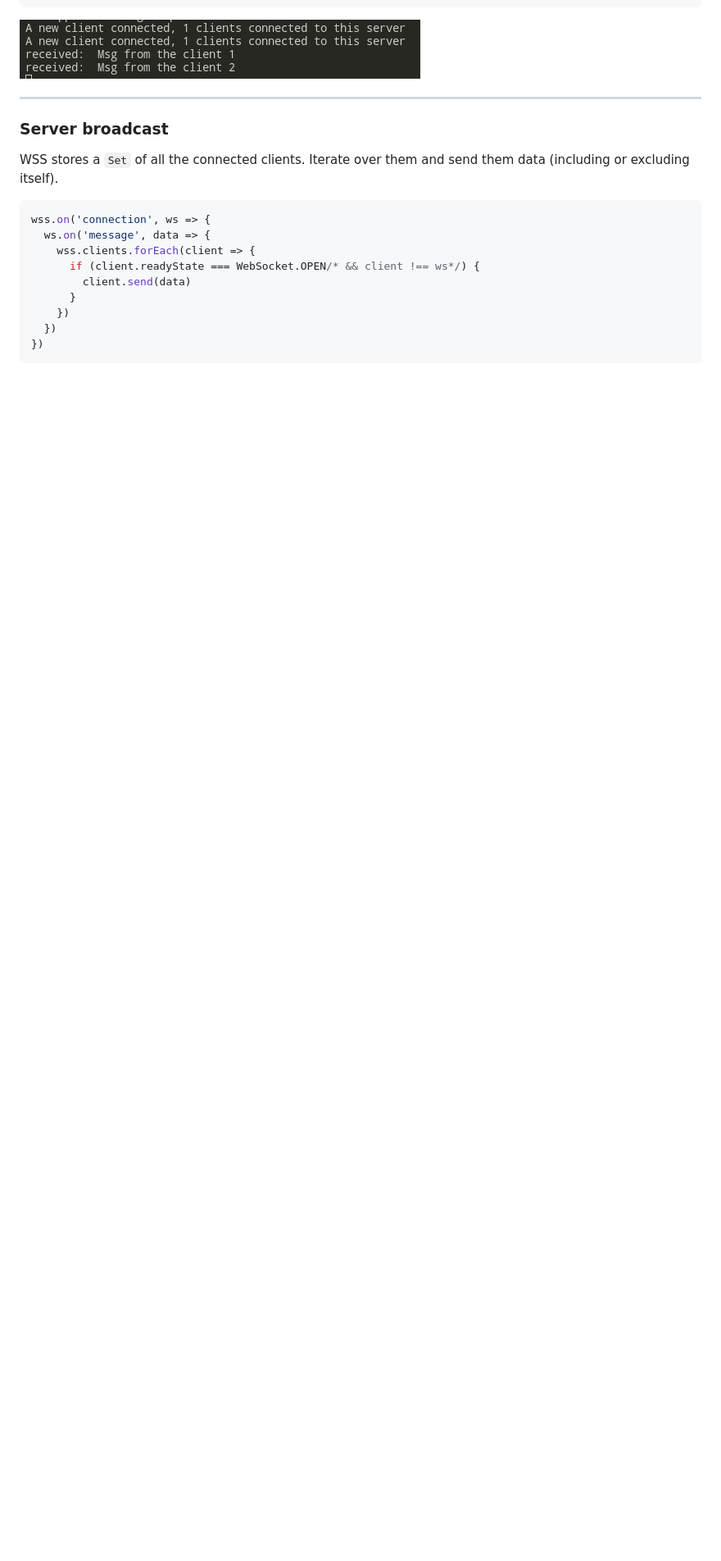
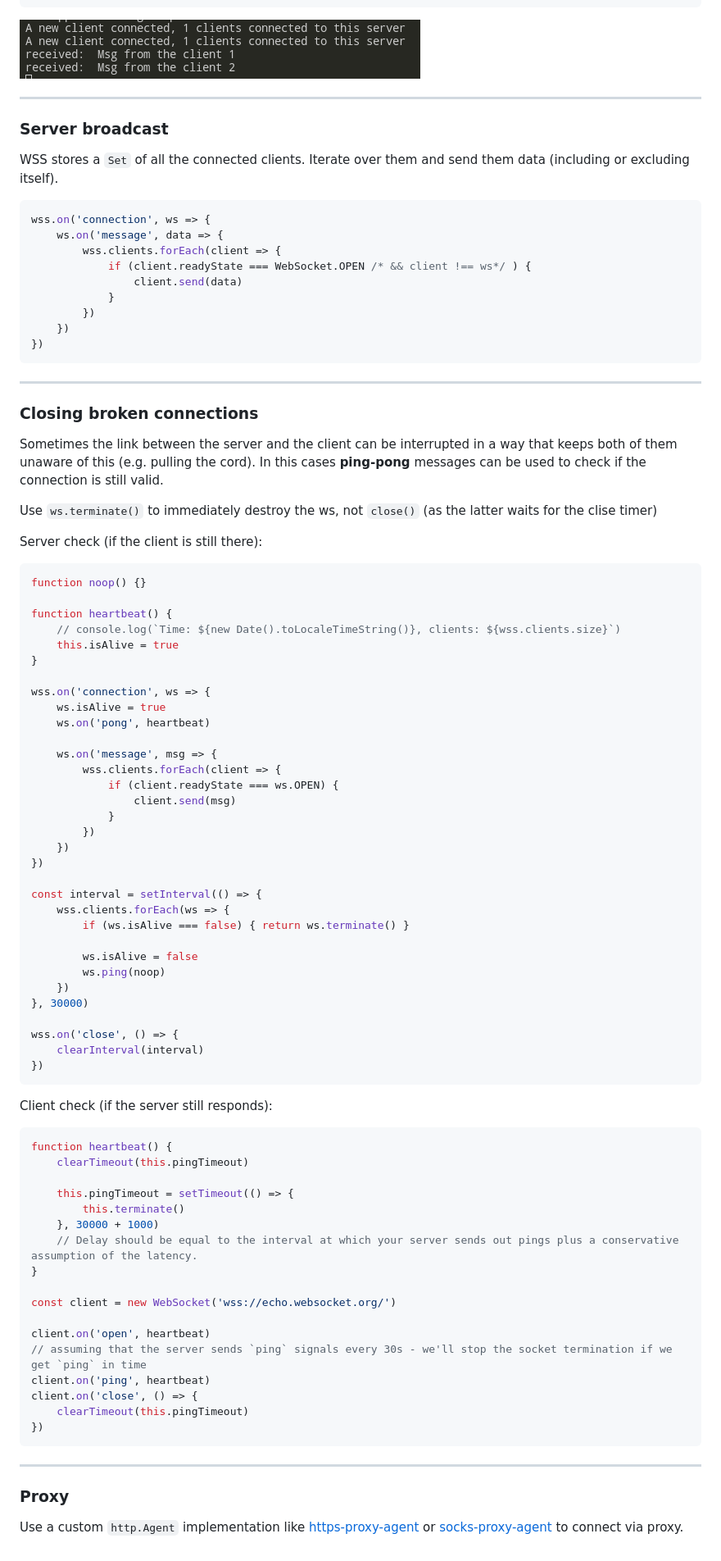
Before and after one commit to mkbaranovskyi/js, a Markdown page: Async-Fetch-Generators/12.websocket.md, the part around the change printed below. Shown: that part at 82% size. Drawn GitHub-style; blank space fills up the shorter version.

Commit message:
websocket finished

````diff
--- a/Async-Fetch-Generators/12.websocket.md
+++ b/Async-Fetch-Generators/12.websocket.md
@@ -486,19 +576,93 @@ server.listen(PORT, () => {
 ***
 
 
-
 ### Server broadcast
 
 WSS stores a `Set` of all the connected clients. Iterate over them and send them data (including or excluding itself).
 
 ```js
 wss.on('connection', ws => {
-  ws.on('message', data => {
-    wss.clients.forEach(client => {
-      if (client.readyState === WebSocket.OPEN/* && client !== ws*/) {
-        client.send(data)
-      }
-    })
-  })
+	ws.on('message', data => {
+		wss.clients.forEach(client => {
+			if (client.readyState === WebSocket.OPEN /* && client !== ws*/ ) {
+				client.send(data)
+			}
+		})
+	})
 })
 ```
+
+***
+
+
+### Closing broken connections
+
+Sometimes the link between the server and the client can be interrupted in a way that keeps both of them unaware of this (e.g. pulling the cord). In this cases **ping-pong** messages can be used to check if the connection is still valid.
+
+Use `ws.terminate()` to immediately destroy the ws, not `close()` (as the latter waits for the clise timer)
+
+Server check (if the client is still there):
+
+```js
+function noop() {}
+
+function heartbeat() {
+	// console.log(`Time: ${new Date().toLocaleTimeString()}, clients: ${wss.clients.size}`)
+	this.isAlive = true
+}
+
+wss.on('connection', ws => {
+	ws.isAlive = true
+	ws.on('pong', heartbeat)
+
+	ws.on('message', msg => {
+		wss.clients.forEach(client => {
+			if (client.readyState === ws.OPEN) {
+				client.send(msg)
+			}
+		})
+	})
+})
+
+const interval = setInterval(() => {
+	wss.clients.forEach(ws => {
+		if (ws.isAlive === false) { return ws.terminate() }
+
+		ws.isAlive = false
+		ws.ping(noop)
+	})
+}, 30000)
+
+wss.on('close', () => {
+	clearInterval(interval)
+})
+```
+
+Client check (if the server still responds):
+
+```js
+function heartbeat() {
+	clearTimeout(this.pingTimeout)
+
+	this.pingTimeout = setTimeout(() => {
+		this.terminate()
+	}, 30000 + 1000)
+	// Delay should be equal to the interval at which your server sends out pings plus a conservative assumption of the latency.
+}
+
+const client = new WebSocket('wss://echo.websocket.org/')
+
+client.on('open', heartbeat)
+// assuming that the server sends `ping` signals every 30s - we'll stop the socket termination if we get `ping` in time
+client.on('ping', heartbeat)
+client.on('close', () => {
+	clearTimeout(this.pingTimeout)
+})
+```
+
+***
+
+
+### Proxy
+
+Use a custom `http.Agent` implementation like [https-proxy-agent](https://github.com/TooTallNate/node-https-proxy-agent) or [socks-proxy-agent](https://github.com/TooTallNate/node-socks-proxy-agent) to connect via proxy.
````
Also changed, not shown: other parts of Async-Fetch-Generators/12.websocket.md (+137 -47 lines), Async-Fetch-Generators/13.long-polling.md (added, +44 -0 lines), Async-Fetch-Generators/img/2020-10-08-00-47-40.png (added).
